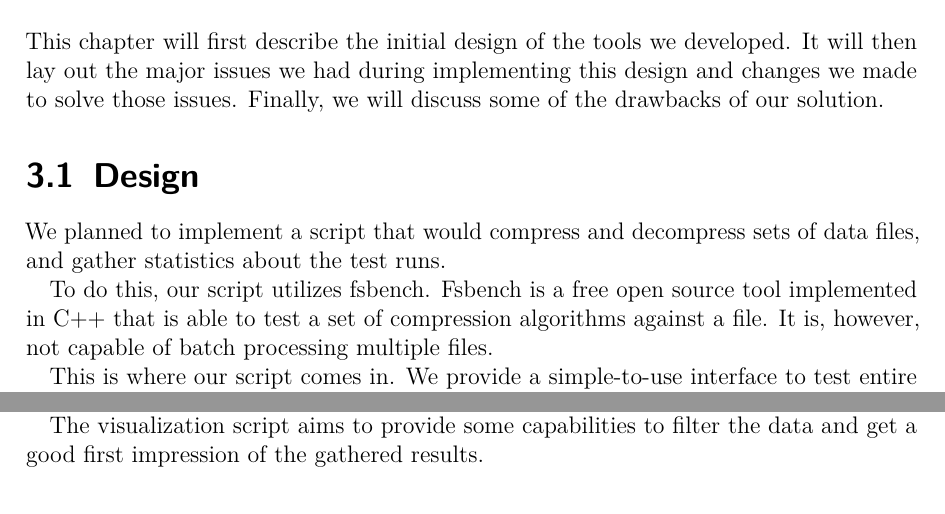
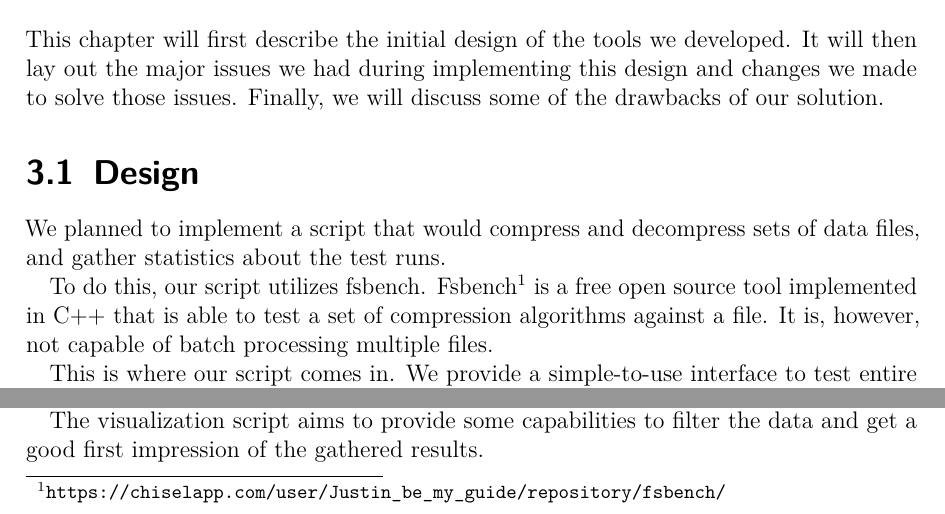
Before and after one commit to hatzel/pre, a LaTeX document (Bericht/bericht.tex): two parts of page 6 of 29, joined at a grey line, cut so that both start at the same text. Compiled offline with pdfLaTeX.

Commit message:
Added link to fsbench repository.

```diff
--- a/Bericht/bericht.tex
+++ b/Bericht/bericht.tex
@@ -171,7 +171,7 @@ This chapter will first describe the initial design of the tools we developed. I
 
 We planned to implement a script that would compress and decompress sets of data files, and gather statistics about the test runs.
 
-To do this, our script utilizes fsbench. Fsbench is a free open source tool implemented in C++ that is able to test a set of compression algorithms against a file. It is, however, not capable of batch processing multiple files.
+To do this, our script utilizes fsbench.  Fsbench\footnote{\url{https://chiselapp.com/user/Justin_be_my_guide/repository/fsbench/}} is a free open source tool implemented in C++ that is able to test a set of compression algorithms against a file. It is, however, not capable of batch processing multiple files.
 
 This is where our script comes in. We provide a simple-to-use interface to test entire directory structures and store the resulting data in an easily processable format. We decided to go with sqlite as a data store since it combines the simplicity of having just one database file with the performance and usage benefits that are typical for relational databases.
 
```
